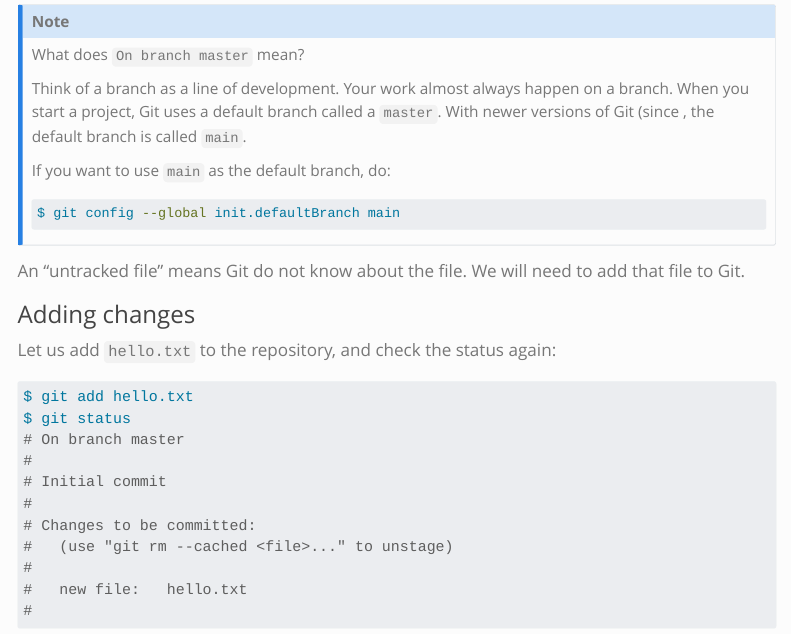
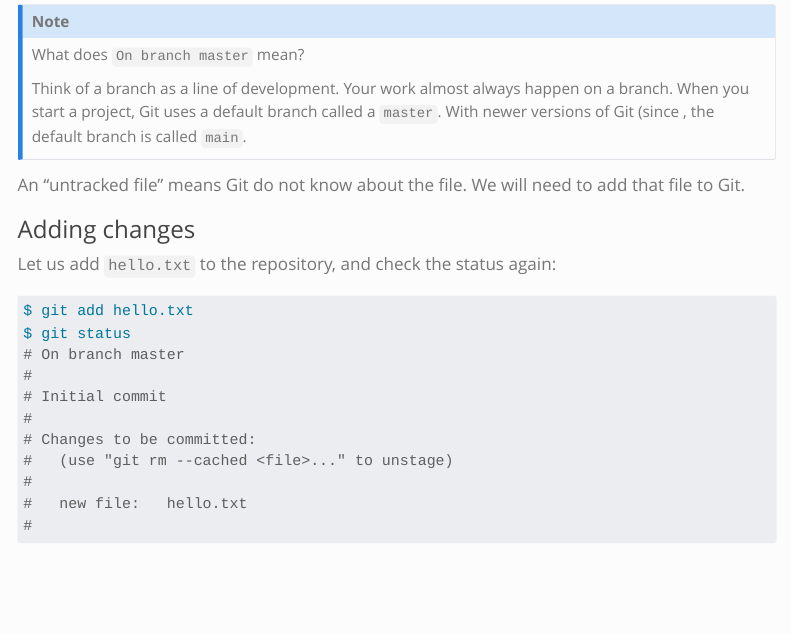
Before and after one commit to RENCI-NRIG/x-cite, a Quarto document (theme1/PE103/vcs.qmd): the page in a window 1100 px wide, from 4670 px down. Rendered offline with R 4.5, knitr and Pandoc in place of Quarto, with nearby package versions; menus at the side of the page are left out; long lines of code are wrapped.

Commit message:
Omit discussion of defaultBranch
This doesn't work on lnx201, probably because the Git version there is
too old.

````diff
--- a/theme1/PE103/vcs.qmd
+++ b/theme1/PE103/vcs.qmd
@@ -273,11 +273,11 @@ happen on a branch.  When you start a project, Git uses a default
 branch called a `master`.  With newer versions of Git (since , the default
 branch is called `main`.
 
-If you want to use `main` as the default branch, do:
+<!-- If you want to use `main` as the default branch, do: -->
 
-```{.bash}
-$ git config --global init.defaultBranch main
-```
+<!-- ```{.bash} -->
+<!-- $ git config --global init.defaultBranch main -->
+<!-- ``` -->
 
 :::
 
````
